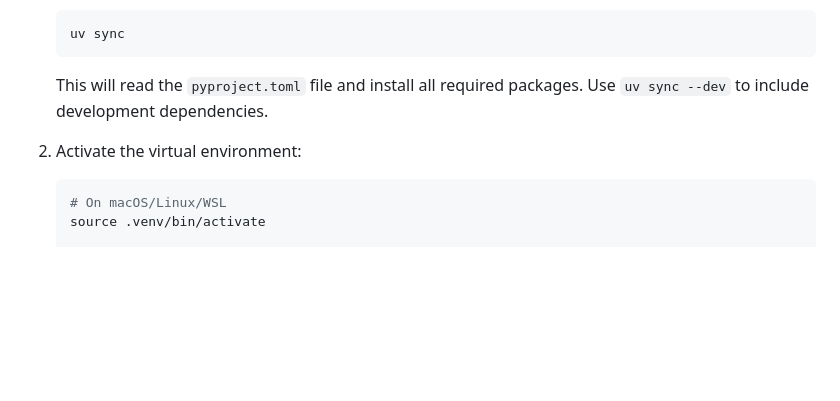
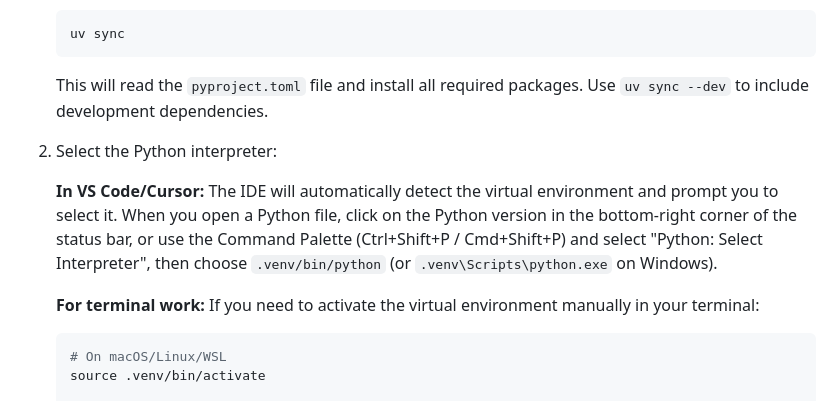
Before and after one commit to kohei-kawaguchi/Economics, a Markdown page: README.md, the part around the change. GitHub-like rendering; blank space fills up the shorter version.

Commit message:
Enhance README.md by updating instructions for selecting the Python interpreter in VS Code and terminal, improving clarity for users setting up the virtual environment.

````diff
--- a/README.md
+++ b/README.md
@@ -141,7 +141,11 @@ This project uses uv for Python dependencies. The project is already initialized
 
    This will read the `pyproject.toml` file and install all required packages. Use `uv sync --dev` to include development dependencies.
 
-2. Activate the virtual environment:
+2. Select the Python interpreter:
+
+   **In VS Code/Cursor:** The IDE will automatically detect the virtual environment and prompt you to select it. When you open a Python file, click on the Python version in the bottom-right corner of the status bar, or use the Command Palette (Ctrl+Shift+P / Cmd+Shift+P) and select "Python: Select Interpreter", then choose `.venv/bin/python` (or `.venv\Scripts\python.exe` on Windows).
+
+   **For terminal work:** If you need to activate the virtual environment manually in your terminal:
 
    ```bash
    # On macOS/Linux/WSL
````
